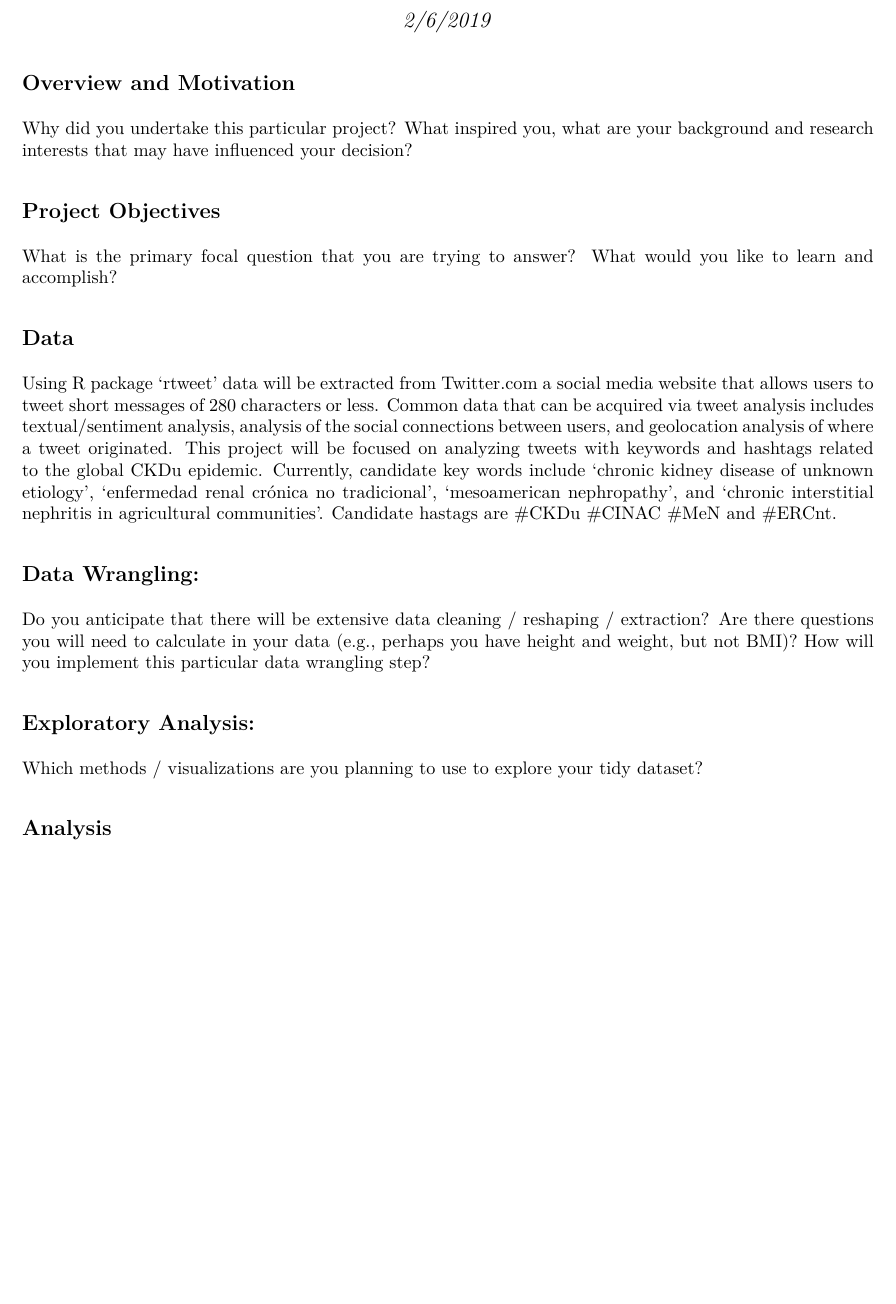
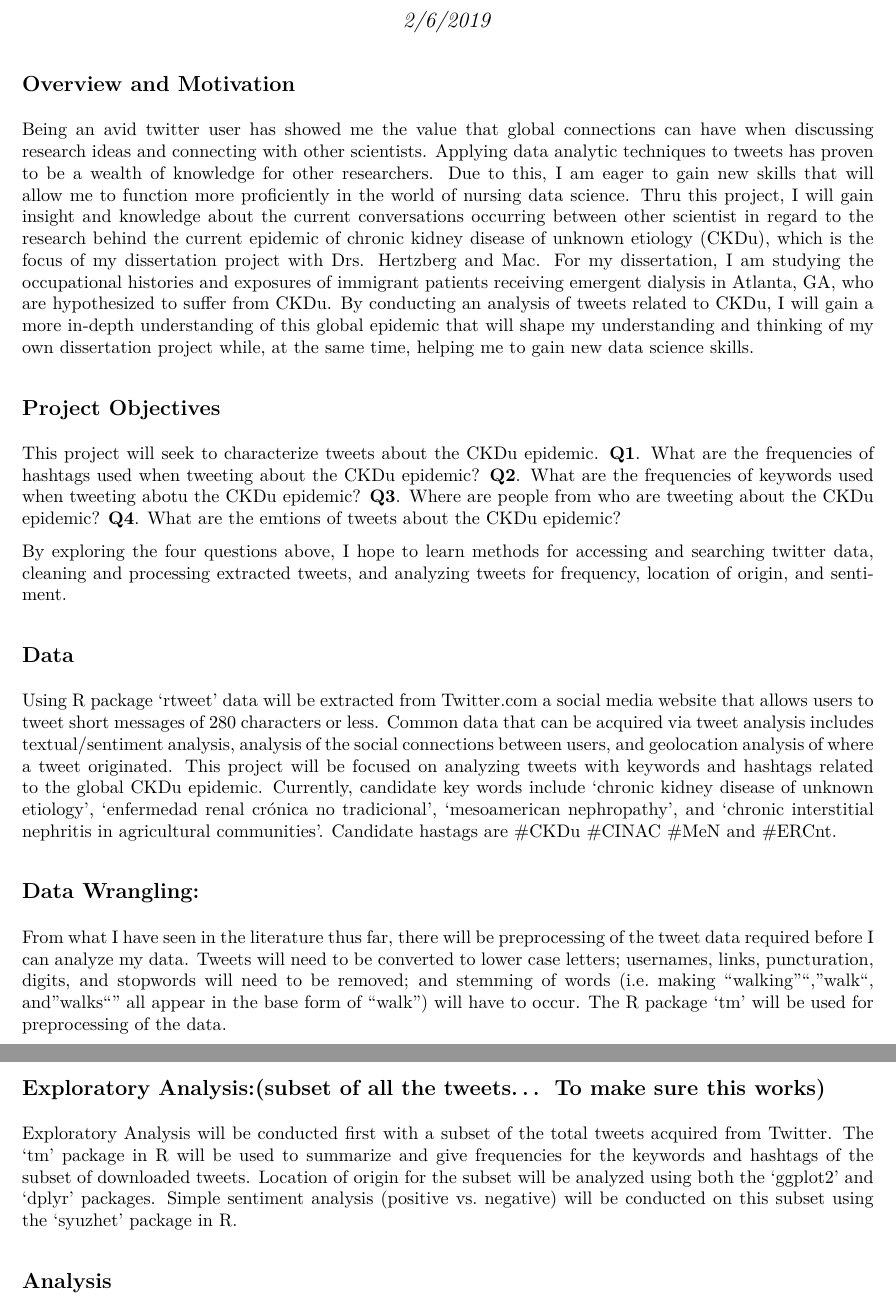
Before and after one commit to danjaxsn/N741_Project, an R Markdown document (Milestone_1_DJS.Rmd): part of page 1 of 2 before the commit and two parts of pages 1 and 2 of 2 after it, the two joined at a grey line, cut so that both start at the same text, the shorter picture padded with empty space. The pictures show the output file Milestone_1_DJS.pdf that the author committed with the source.

Commit message:
another push

````diff
--- a/Milestone_1_DJS.Rmd
+++ b/Milestone_1_DJS.Rmd
@@ -14,11 +13,18 @@ knitr::opts_chunk$set(echo = TRUE)
 ```
 ## Overview and Motivation
 
-Why did you undertake this particular project? What inspired you, what are your background and research interests that may have influenced your decision?
+Being an avid twitter user has showed me the value that global connections can have when discussing research ideas and connecting with other scientists. Applying data analytic techniques to tweets has proven to be a wealth of knowledge for other researchers.  Due to this, I am eager to gain new skills that will allow me to function more proficiently in the world of nursing data science. Thru this project, I will gain insight and knowledge about the current conversations occurring between other scientist in regard to the research behind the current epidemic of chronic kidney disease of unknown etiology (CKDu), which is the focus of my dissertation project with Drs. Hertzberg and Mac. For my dissertation, I am studying the occupational histories and exposures of immigrant patients receiving emergent dialysis in Atlanta, GA, who are hypothesized to suffer from CKDu. By conducting an analysis of tweets related to CKDu, I will gain a more in-depth understanding of this global epidemic that will shape my understanding and thinking of my own dissertation project while, at the same time, helping me to gain new data science skills.
+
 
 ## Project Objectives
 
-What is the primary focal question that you are trying to answer? What would you like to learn and accomplish?
+This project will seek to characterize tweets about the CKDu epidemic.
+__Q1__. What are the frequencies of hashtags used when tweeting about the CKDu epidemic?
+__Q2__. What are the frequencies of keywords used when tweeting abotu the CKDu epidemic?
+__Q3__. Where are people from who are tweeting about the CKDu epidemic?
+__Q4__. What are the emtions of tweets about the CKDu epidemic?
+
+By exploring the four questions above, I hope to learn methods for accessing and searching twitter data, cleaning and processing extracted tweets, and analyzing tweets for frequency, location of origin, and sentiment.
 
 ## Data
 
@@ -26,11 +32,12 @@ Using R package 'rtweet' data will be extracted from Twitter.com a social media
 
 ## Data Wrangling:
 
-Do you anticipate that there will be extensive data cleaning / reshaping / extraction? Are there questions you will need to calculate in your data (e.g., perhaps you have height and weight, but not BMI)? How will you implement this particular data wrangling step?
+From what I have seen in the literature thus far, there will be preprocessing of the tweet data required before I can analyze my data. Tweets will need to be converted to lower case letters; usernames, links, puncturation, digits, and stopwords will need to be removed; and stemming of words (i.e. making "walking"", "walk", and "walks"" all appear in the base form of "walk") will have to occur. The R package 'tm' will be used for preprocessing of the data.
 
-## Exploratory Analysis:
 
-Which methods / visualizations are you planning to use to explore your tidy dataset?
+## Exploratory Analysis:(subset of all the tweets... To make sure this works)
+
+Exploratory Analysis will be conducted first with a subset of the total tweets acquired from Twitter. The ‘tm’ package in R will be used to summarize and give frequencies for the keywords and hashtags of the subset of downloaded tweets. Location of origin for the subset will be analyzed using both the ‘ggplot2’ and ‘dplyr’ packages. Simple sentiment analysis (positive vs. negative) will be conducted on this subset using the ‘syuzhet’ package in R.
 
 ## Analysis
 
````
Also changed, not shown: Milestone_1_DJS.pdf, Milestone_1_DJS.Rmd (1 more changed lines).
